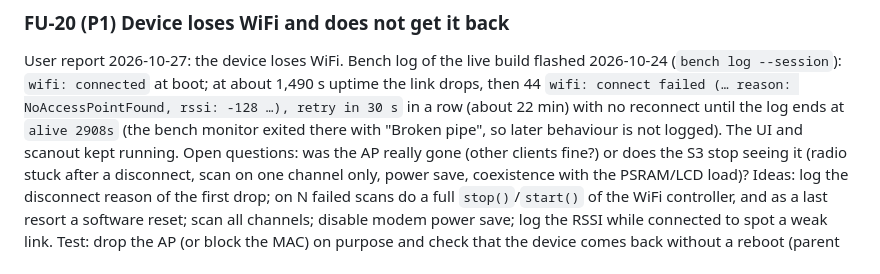
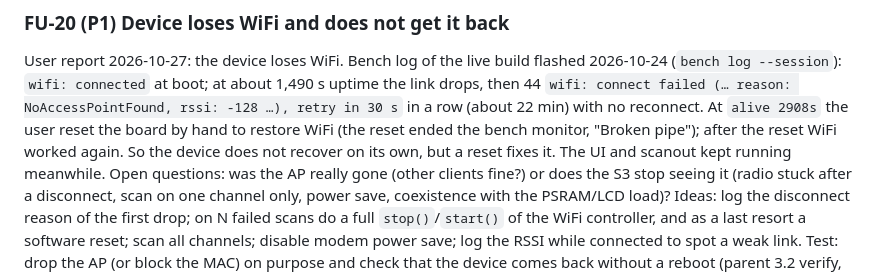
Before and after one commit to terminatorausbikinibottom/esp32-adsb, a Markdown page: docs/design/radar-ui-followups.md, the part around the change. Rendered like a GitHub page.

Commit message:
docs: FU-20 - a manual reset was needed to restore WiFi
Co-Authored-By: Claude Opus 5.5 <noreply@anthropic.com>

```diff
--- a/docs/design/radar-ui-followups.md
+++ b/docs/design/radar-ui-followups.md
@@ -46,8 +46,9 @@ per-frame restart (PSRAM has room; check the K4 load).
 User report 2026-10-27: the device loses WiFi. Bench log of the live build flashed 2026-10-24
 (`bench log --session`): `wifi: connected` at boot; at about 1,490 s uptime the link drops, then 44
 `wifi: connect failed (… reason: NoAccessPointFound, rssi: -128 …), retry in 30 s` in a row (about
-22 min) with no reconnect until the log ends at `alive 2908s` (the bench monitor exited there with
-"Broken pipe", so later behaviour is not logged). The UI and scanout kept running.
+22 min) with no reconnect. At `alive 2908s` the user reset the board by hand to restore WiFi (the
+reset ended the bench monitor, "Broken pipe"); after the reset WiFi worked again. So the device
+does not recover on its own, but a reset fixes it. The UI and scanout kept running meanwhile.
 Open questions: was the AP really gone (other clients fine?) or does the S3 stop seeing it (radio
 stuck after a disconnect, scan on one channel only, power save, coexistence with the PSRAM/LCD
 load)? Ideas: log the disconnect reason of the first drop; on N failed scans do a full
```
